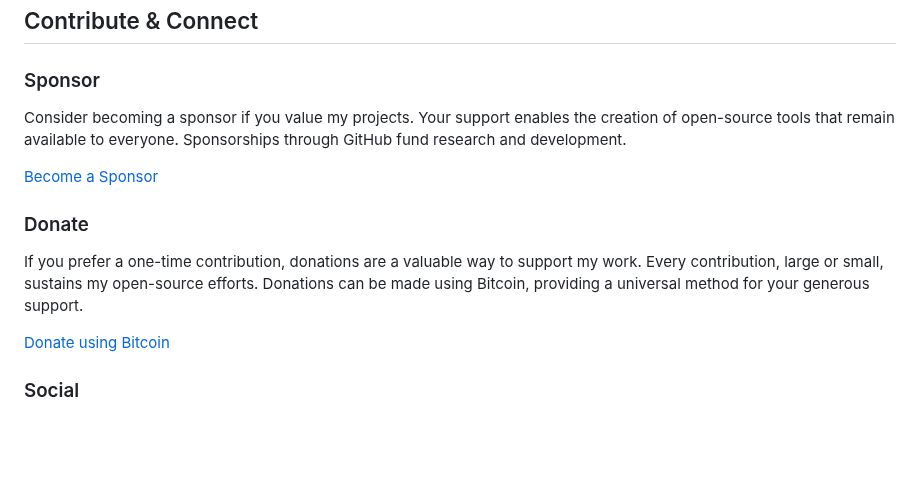
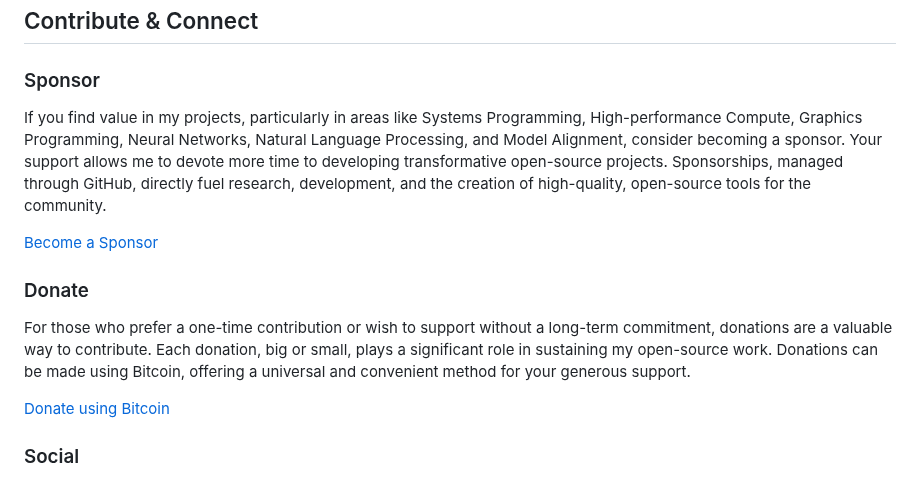
Before and after one commit to teleprint-me/teleprint-me, a Markdown page: README.md, the part around one of its changes. GitHub-like rendering; blank space fills up the shorter version.

Commit message:
docs(chore): Update sponorship and donation sections

```diff
--- a/README.md
+++ b/README.md
@@ -48,5 +48,5 @@
 ## Contribute & Connect
 
 ### Sponsor
-Consider becoming a sponsor if you value my projects. Your support enables the creation of open-source tools that remain available to everyone. Sponsorships through GitHub fund research and development.
+If you find value in my projects, particularly in areas like Systems Programming, High-performance Compute, Graphics Programming, Neural Networks, Natural Language Processing, and Model Alignment, consider becoming a sponsor. Your support allows me to devote more time to developing transformative open-source projects. Sponsorships, managed through GitHub, directly fuel research, development, and the creation of high-quality, open-source tools for the community.
 
@@ -54,6 +54,6 @@ Consider becoming a sponsor if you value my projects. Your support enables the c
 
 ### Donate
-If you prefer a one-time contribution, donations are a valuable way to support my work. Every contribution, large or small, sustains my open-source efforts. Donations can be made using Bitcoin, providing a universal method for your generous support.
+For those who prefer a one-time contribution or wish to support without a long-term commitment, donations are a valuable way to contribute. Each donation, big or small, plays a significant role in sustaining my open-source work. Donations can be made using Bitcoin, offering a universal and convenient method for your generous support.
 
 [Donate using Bitcoin](https://blockstream.info/nojs/address/3E1rEDAoLYJG6fD7B27K394HQxmiYpK68V "Donate using Bitcoin")
 
```
Also changed, not shown: other parts of README.md (+1 -1 lines), docs/views/index.md (+4 -4 lines).
